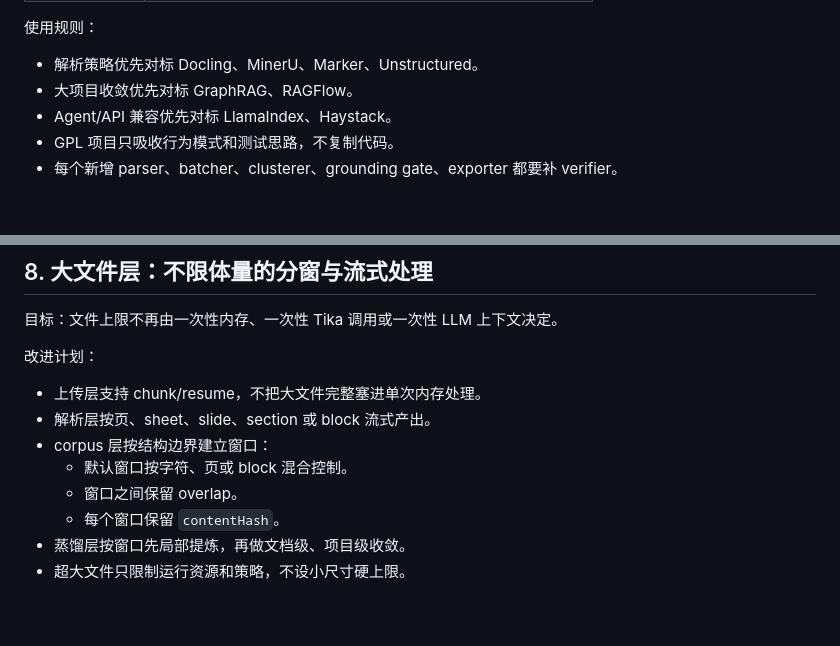
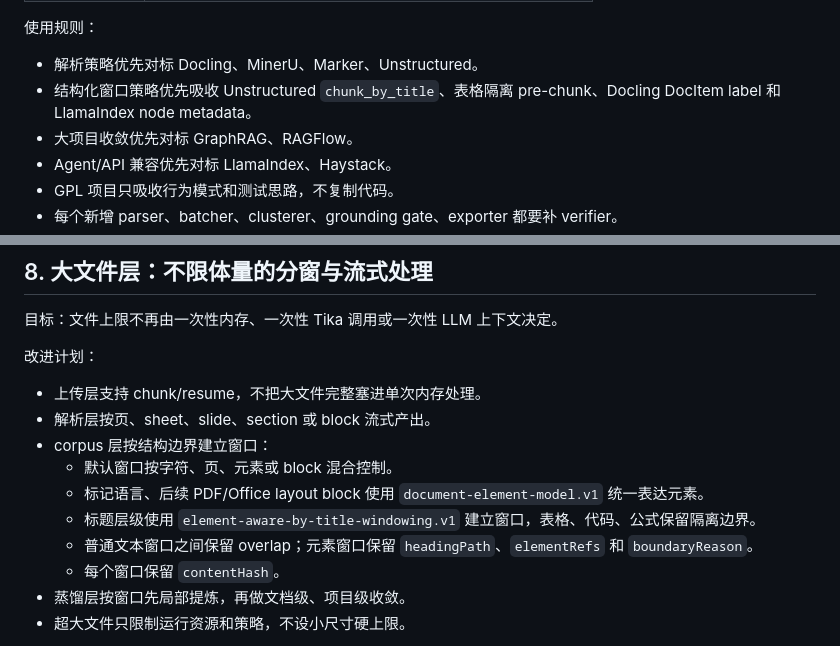
Before and after one commit to Unka-Malloc/Pact, a Markdown page: docs/KNOWLEDGE-DISTILLATION-EVOLUTION-PLAN.md, 2 parts joined by grey strips. Rendered like a GitHub page; blank space fills up the shorter version.

Commit message:
docs(distillation): add element window plan

```diff
--- a/docs/KNOWLEDGE-DISTILLATION-EVOLUTION-PLAN.md
+++ b/docs/KNOWLEDGE-DISTILLATION-EVOLUTION-PLAN.md
@@ -154,6 +154,7 @@ flowchart LR
 使用规则：
 
 - 解析策略优先对标 Docling、MinerU、Marker、Unstructured。
+- 结构化窗口策略优先吸收 Unstructured `chunk_by_title`、表格隔离 pre-chunk、Docling DocItem label 和 LlamaIndex node metadata。
 - 大项目收敛优先对标 GraphRAG、RAGFlow。
 - Agent/API 兼容优先对标 LlamaIndex、Haystack。
 - GPL 项目只吸收行为模式和测试思路，不复制代码。
@@ -358,8 +359,10 @@ raw corpus item 标准字段：
 - 上传层支持 chunk/resume，不把大文件完整塞进单次内存处理。
 - 解析层按页、sheet、slide、section 或 block 流式产出。
 - corpus 层按结构边界建立窗口：
-  - 默认窗口按字符、页或 block 混合控制。
-  - 窗口之间保留 overlap。
+  - 默认窗口按字符、页、元素或 block 混合控制。
+  - 标记语言、后续 PDF/Office layout block 使用 `document-element-model.v1` 统一表达元素。
+  - 标题层级使用 `element-aware-by-title-windowing.v1` 建立窗口，表格、代码、公式保留隔离边界。
+  - 普通文本窗口之间保留 overlap；元素窗口保留 `headingPath`、`elementRefs` 和 `boundaryReason`。
   - 每个窗口保留 `contentHash`。
 - 蒸馏层按窗口先局部提炼，再做文档级、项目级收敛。
 - 超大文件只限制运行资源和策略，不设小尺寸硬上限。
```
